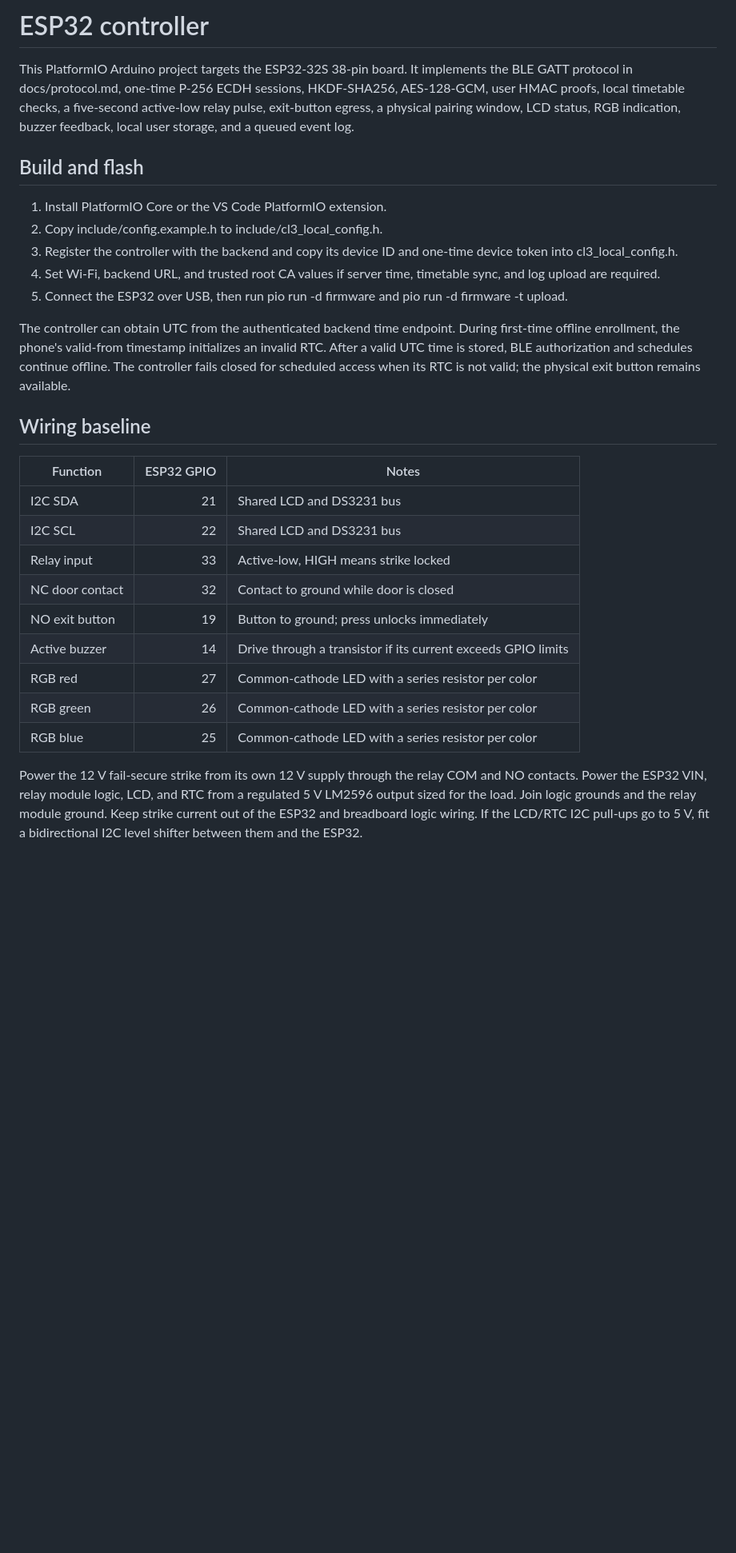
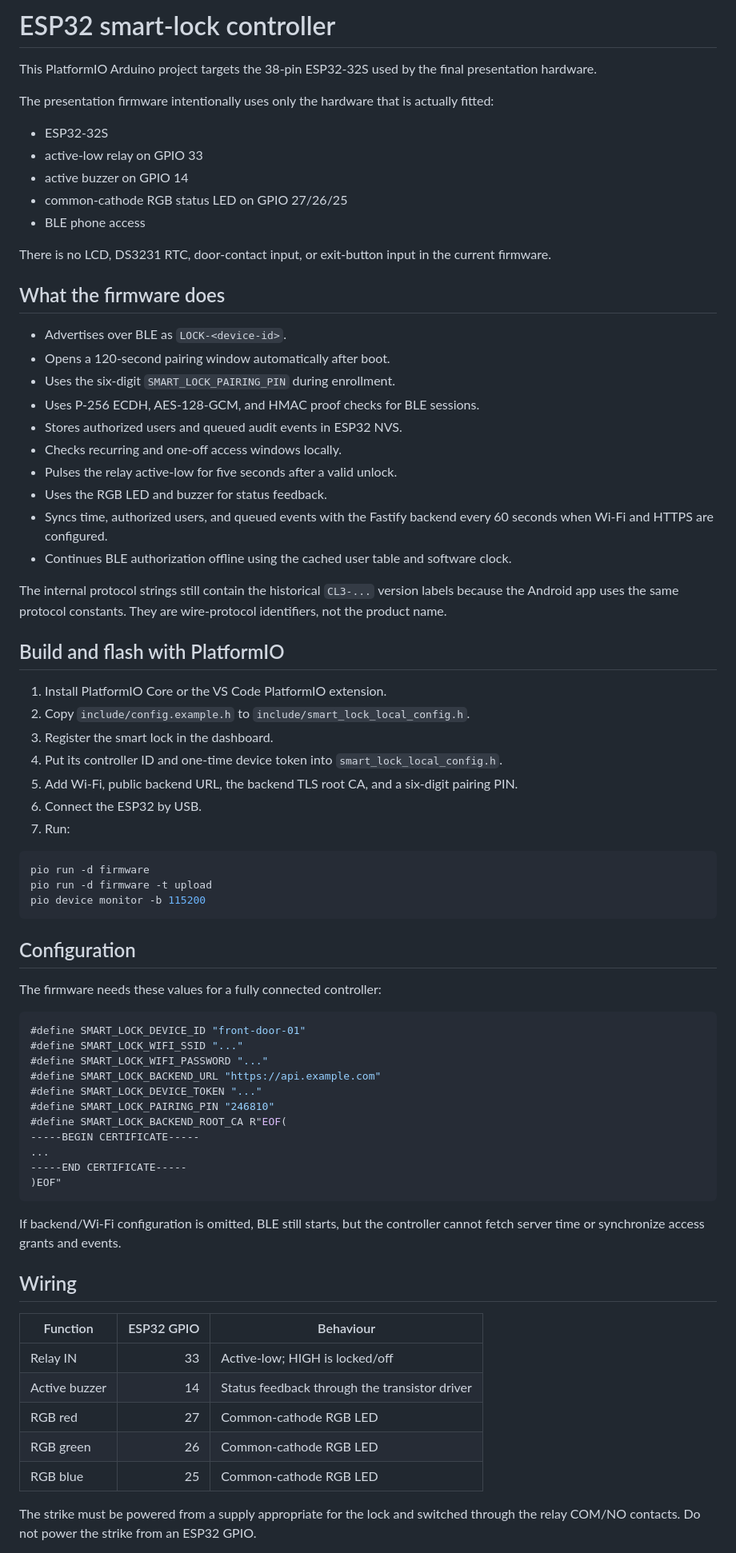
Before and after one commit to maxkabechani/final-year-project, a Markdown page: firmware/README.md, the part around one of its changes. Shown at 80% size. Drawn GitHub-style; blank space fills up the shorter version.

Commit message:
Document final screenless smart-lock firmware

````diff
--- a/firmware/README.md
+++ b/firmware/README.md
@@ -1,30 +1,77 @@
-# ESP32 controller
+# ESP32 smart-lock controller
 
-This PlatformIO Arduino project targets the ESP32-32S 38-pin board. It implements the BLE GATT protocol in docs/protocol.md, one-time P-256 ECDH sessions, HKDF-SHA256, AES-128-GCM, user HMAC proofs, local timetable checks, a five-second active-low relay pulse, exit-button egress, a physical pairing window, LCD status, RGB indication, buzzer feedback, local user storage, and a queued event log.
+This PlatformIO Arduino project targets the 38-pin ESP32-32S used by the final presentation hardware.
 
-## Build and flash
+The presentation firmware intentionally uses only the hardware that is actually fitted:
+
+- ESP32-32S
+- active-low relay on GPIO 33
+- active buzzer on GPIO 14
+- common-cathode RGB status LED on GPIO 27/26/25
+- BLE phone access
+
+There is no LCD, DS3231 RTC, door-contact input, or exit-button input in the current firmware.
+
+## What the firmware does
+
+- Advertises over BLE as `LOCK-<device-id>`.
+- Opens a 120-second pairing window automatically after boot.
+- Uses the six-digit `SMART_LOCK_PAIRING_PIN` during enrollment.
+- Uses P-256 ECDH, AES-128-GCM, and HMAC proof checks for BLE sessions.
+- Stores authorized users and queued audit events in ESP32 NVS.
+- Checks recurring and one-off access windows locally.
+- Pulses the relay active-low for five seconds after a valid unlock.
+- Uses the RGB LED and buzzer for status feedback.
+- Syncs time, authorized users, and queued events with the Fastify backend every 60 seconds when Wi-Fi and HTTPS are configured.
+- Continues BLE authorization offline using the cached user table and software clock.
+
+The internal protocol strings still contain the historical `CL3-...` version labels because the Android app uses the same protocol constants. They are wire-protocol identifiers, not the product name.
+
+## Build and flash with PlatformIO
 
 1. Install PlatformIO Core or the VS Code PlatformIO extension.
-2. Copy include/config.example.h to include/cl3_local_config.h.
-3. Register the controller with the backend and copy its device ID and one-time device token into cl3_local_config.h.
-4. Set Wi-Fi, backend URL, and trusted root CA values if server time, timetable sync, and log upload are required.
-5. Connect the ESP32 over USB, then run pio run -d firmware and pio run -d firmware -t upload.
+2. Copy `include/config.example.h` to `include/smart_lock_local_config.h`.
+3. Register the smart lock in the dashboard.
+4. Put its controller ID and one-time device token into `smart_lock_local_config.h`.
+5. Add Wi-Fi, public backend URL, the backend TLS root CA, and a six-digit pairing PIN.
+6. Connect the ESP32 by USB.
+7. Run:
 
-The controller can obtain UTC from the authenticated backend time endpoint. During first-time offline enrollment, the phone's valid-from timestamp initializes an invalid RTC. After a valid UTC time is stored, BLE authorization and schedules continue offline. The controller fails closed for scheduled access when its RTC is not valid; the physical exit button remains available.
+```bash
+pio run -d firmware
+pio run -d firmware -t upload
+pio device monitor -b 115200
+```
 
-## Wiring baseline
+## Configuration
 
-| Function | ESP32 GPIO | Notes |
+The firmware needs these values for a fully connected controller:
+
+```cpp
+#define SMART_LOCK_DEVICE_ID "front-door-01"
+#define SMART_LOCK_WIFI_SSID "..."
+#define SMART_LOCK_WIFI_PASSWORD "..."
+#define SMART_LOCK_BACKEND_URL "https://api.example.com"
+#define SMART_LOCK_DEVICE_TOKEN "..."
+#define SMART_LOCK_PAIRING_PIN "246810"
+#define SMART_LOCK_BACKEND_ROOT_CA R"EOF(
+-----BEGIN CERTIFICATE-----
+...
+-----END CERTIFICATE-----
+)EOF"
+```
+
+If backend/Wi-Fi configuration is omitted, BLE still starts, but the controller cannot fetch server time or synchronize access grants and events.
+
+## Wiring
+
+| Function | ESP32 GPIO | Behaviour |
 |---|---:|---|
-| I2C SDA | 21 | Shared LCD and DS3231 bus |
-| I2C SCL | 22 | Shared LCD and DS3231 bus |
-| Relay input | 33 | Active-low, HIGH means strike locked |
-| NC door contact | 32 | Contact to ground while door is closed |
-| NO exit button | 19 | Button to ground; press unlocks immediately |
-| Active buzzer | 14 | Drive through a transistor if its current exceeds GPIO limits |
-| RGB red | 27 | Common-cathode LED with a series resistor per color |
-| RGB green | 26 | Common-cathode LED with a series resistor per color |
-| RGB blue | 25 | Common-cathode LED with a series resistor per color |
+| Relay IN | 33 | Active-low; HIGH is locked/off |
+| Active buzzer | 14 | Status feedback through the transistor driver |
+| RGB red | 27 | Common-cathode RGB LED |
+| RGB green | 26 | Common-cathode RGB LED |
+| RGB blue | 25 | Common-cathode RGB LED |
 
-Power the 12 V fail-secure strike from its own 12 V supply through the relay COM and NO contacts. Power the ESP32 VIN, relay module logic, LCD, and RTC from a regulated 5 V LM2596 output sized for the load. Join logic grounds and the relay module ground. Keep strike current out of the ESP32 and breadboard logic wiring. If the LCD/RTC I2C pull-ups go to 5 V, fit a bidirectional I2C level shifter between them and the ESP32.
+The strike must be powered from a supply appropriate for the lock and switched through the relay COM/NO contacts. Do not power the strike from an ESP32 GPIO.
 
````
Also changed, not shown: other parts of firmware/README.md (+17 -7 lines).
